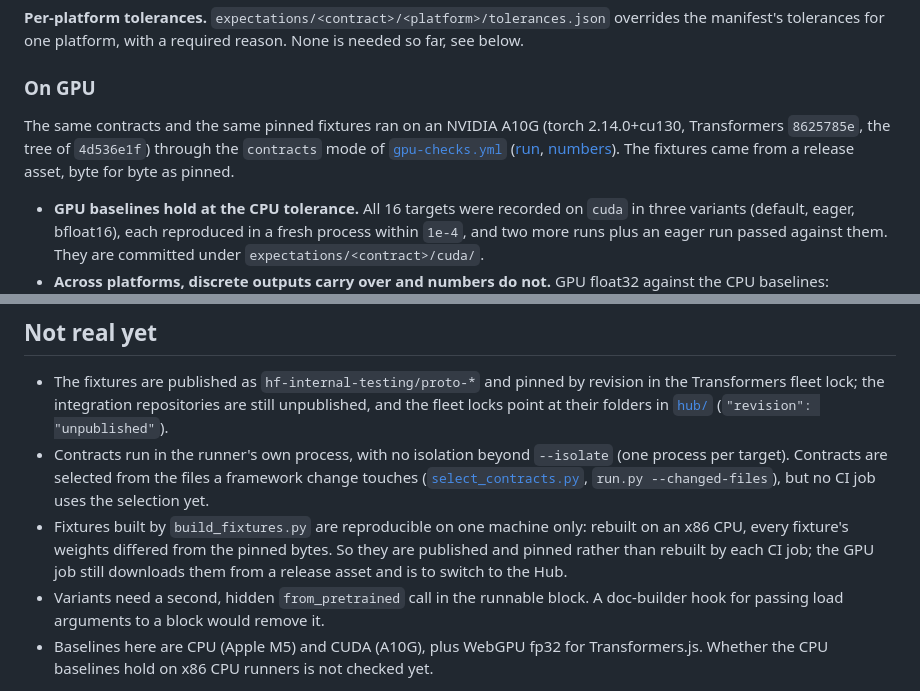
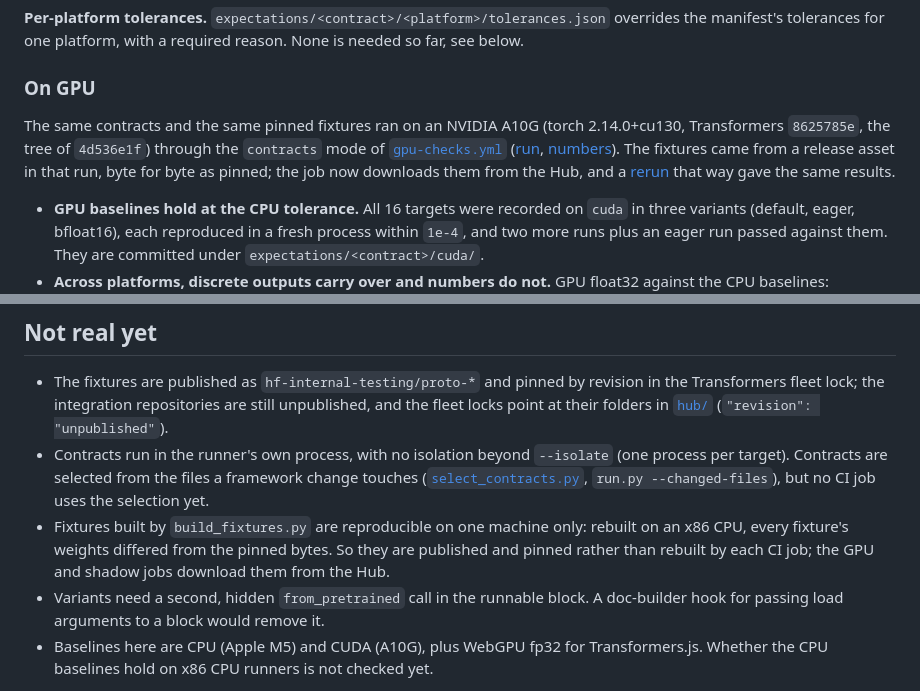
Before and after one commit to huggingface/transformers-mic, a Markdown page: example/README.md, 2 parts joined by grey strips. Rendered like a GitHub page.

Commit message:
Docs: GPU job uses the Hub fixtures
Co-Authored-By: Claude Opus 5.5 (1M context) <noreply@anthropic.com>

```diff
--- a/example/README.md
+++ b/example/README.md
@@ -124,7 +124,7 @@ Results were identical in both modes. With every model loaded in one process, Sm
 
 ### On GPU
 
-The same contracts and the same pinned fixtures ran on an NVIDIA A10G (torch 2.14.0+cu130, Transformers `8625785e`, the tree of `4d536e1f`) through the `contracts` mode of [`gpu-checks.yml`](../.github/workflows/gpu-checks.yml) ([run](https://github.com/huggingface/model-integration-contracts/actions/runs/37615109270), [numbers](../experiments/results/runner.json)). The fixtures came from a release asset, byte for byte as pinned.
+The same contracts and the same pinned fixtures ran on an NVIDIA A10G (torch 2.14.0+cu130, Transformers `8625785e`, the tree of `4d536e1f`) through the `contracts` mode of [`gpu-checks.yml`](../.github/workflows/gpu-checks.yml) ([run](https://github.com/huggingface/model-integration-contracts/actions/runs/37615109270), [numbers](../experiments/results/runner.json)). The fixtures came from a release asset in that run, byte for byte as pinned; the job now downloads them from the Hub, and a [rerun](https://github.com/huggingface/model-integration-contracts/actions/runs/37621572296) that way gave the same results.
 
 - **GPU baselines hold at the CPU tolerance.** All 16 targets were recorded on `cuda` in three variants (default, eager, bfloat16), each reproduced in a fresh process within `1e-4`, and two more runs plus an eager run passed against them. They are committed under `expectations/<contract>/cuda/`.
 - **Across platforms, discrete outputs carry over and numbers do not.** GPU float32 against the CPU baselines: generated tokens, labels, and predictions were identical on 15 of 16 targets. The exception is SmolLM-135M, which loads in bfloat16 by default and generates " Paris, which is" on GPU instead of " Paris, the capital". Logits moved by up to 4e-6 on the text fixtures and 4e-4 to 2e-3 on the convolutional models (TF32), and training losses with dropout on did not carry over at all (CPU and CUDA draw different dropout masks).
@@ -137,7 +137,7 @@ The same contracts and the same pinned fixtures ran on an NVIDIA A10G (torch 2.1
 
 - The fixtures are published as `hf-internal-testing/proto-*` and pinned by revision in the Transformers fleet lock; the integration repositories are still unpublished, and the fleet locks point at their folders in [`hub/`](hub) (`"revision": "unpublished"`).
 - Contracts run in the runner's own process, with no isolation beyond `--isolate` (one process per target). Contracts are selected from the files a framework change touches ([`select_contracts.py`](select_contracts.py), `run.py --changed-files`), but no CI job uses the selection yet.
-- Fixtures built by `build_fixtures.py` are reproducible on one machine only: rebuilt on an x86 CPU, every fixture's weights differed from the pinned bytes. So they are published and pinned rather than rebuilt by each CI job; the GPU job still downloads them from a release asset and is to switch to the Hub.
+- Fixtures built by `build_fixtures.py` are reproducible on one machine only: rebuilt on an x86 CPU, every fixture's weights differed from the pinned bytes. So they are published and pinned rather than rebuilt by each CI job; the GPU and shadow jobs download them from the Hub.
 - Variants need a second, hidden `from_pretrained` call in the runnable block. A doc-builder hook for passing load arguments to a block would remove it.
 - Baselines here are CPU (Apple M5) and CUDA (A10G), plus WebGPU fp32 for Transformers.js. Whether the CPU baselines hold on x86 CPU runners is not checked yet.
 
```
